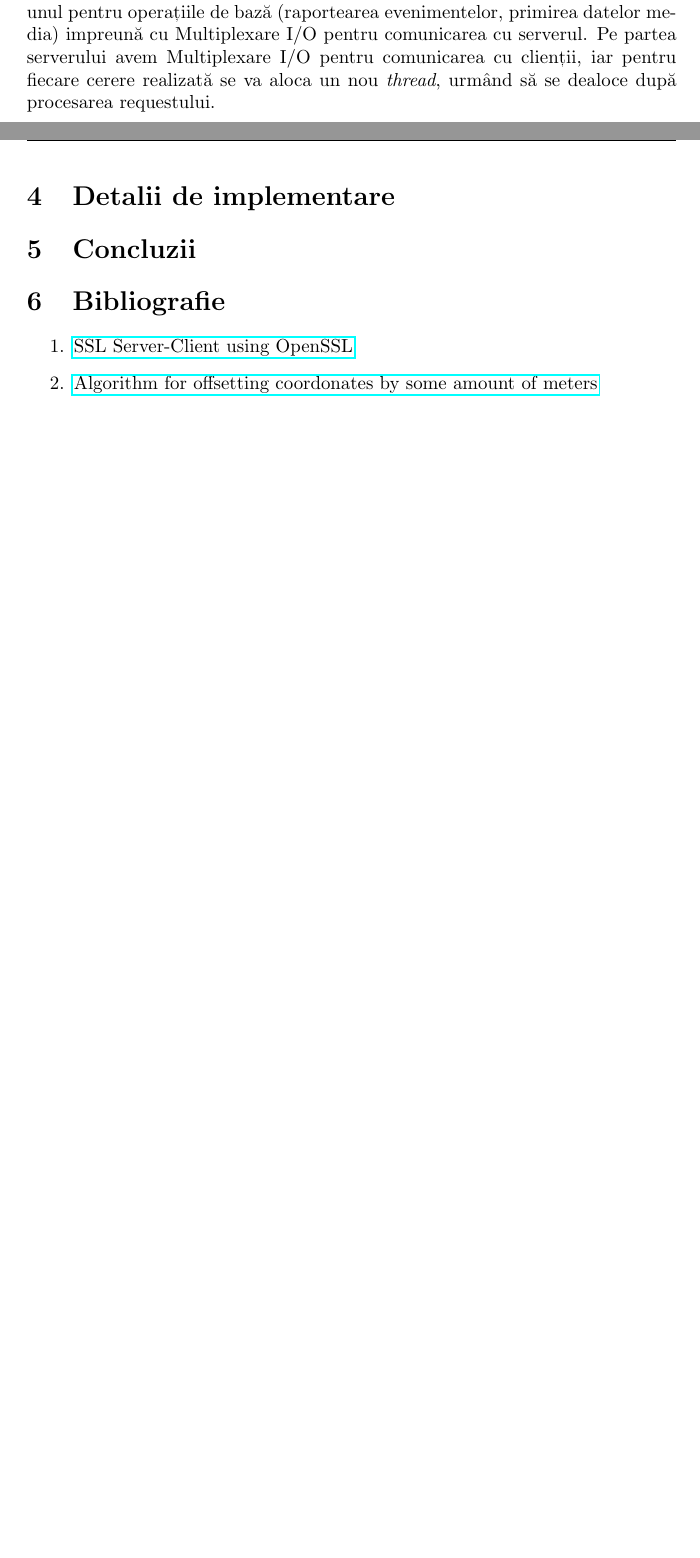
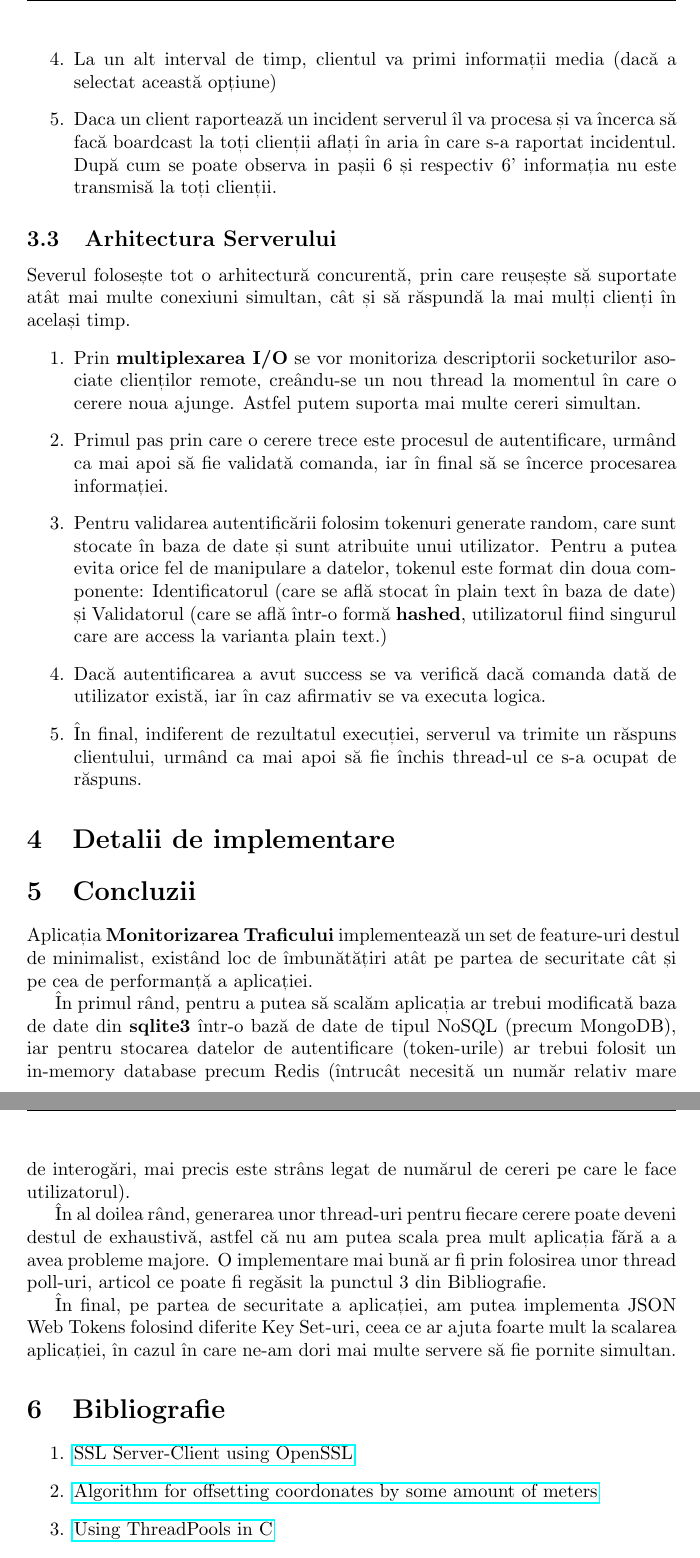
Before and after one commit to zaBogdan/TrafficMonitoring, a LaTeX paper (documentation/Documentation.tex): two parts of pages 3 and 4 of 4 before the commit and two parts of pages 4 and 5 of 5 after it, joined at a grey line, cut at the place of the change, the shorter picture padded with empty space. The pictures show the PDF file documentation/Documentation.pdf that the author committed with the source.

```diff
--- a/documentation/Documentation.tex
+++ b/documentation/Documentation.tex
@@ -53,2 +55,3 @@
 \subsection{Arhitectura Clientului}
-
+După cum se poate observa încă din diagramă clientul este bazat pe o arhitectură concurentă, având următoarele caracteristici:
+\begin{enumerate}
@@ -55,10 +61,28 @@
+    \item La un alt interval de timp, clientul va primi informații media (dacă a selectat această opțiune)
+    \item Daca un client raportează un incident serverul îl va procesa și va încerca să facă boardcast la toți clienții aflați în aria în care s-a raportat incidentul. După cum se poate observa in pașii 6 și respectiv 6' informația nu este transmisă la toți clienții.
+\end{enumerate}
 \subsection{Arhitectura Serverului}
-Legat de comunicarea internă a aplicației avem clientul care utilizează două threaduri, unul pentru transmiterea datelor despre viteză și locație (și totodată primirea informațiilor referitoare la limitele de viteză de pe acel segment), iar unul pentru operațiile de bază (raportearea evenimentelor, primirea datelor media) impreună cu Multiplexare I/O pentru comunicarea cu serverul. Pe partea serverului avem Multiplexare I/O pentru comunicarea cu clienții, iar pentru fiecare cerere realizată se va aloca un nou \textit{thread}, urmând să se dealoce după procesarea requestului.
+Severul folosește tot o arhitectură concurentă, prin care reușește să suportate atât mai multe conexiuni simultan, cât și să răspundă la mai mulți clienți în același timp.
+\begin{enumerate}
+    \item Prin \textbf{multiplexarea I/O} se vor monitoriza descriptorii socketurilor asociate clienților remote, creându-se un nou thread la momentul în care o cerere noua ajunge. Astfel putem suporta mai multe cereri simultan.
+    \item Primul pas prin care o cerere trece este procesul de autentificare, urmând ca mai apoi să fie validată comanda, iar în final să se încerce procesarea informației.
+    \item Pentru validarea autentificării folosim tokenuri generate random, care sunt stocate în baza de date și sunt atribuite unui utilizator. Pentru a putea evita orice fel de manipulare a datelor, tokenul este format din doua componente: Identificatorul (care se află stocat în plain text în baza de date) și Validatorul (care se află într-o formă \textbf{hashed}, utilizatorul fiind singurul care are access la varianta plain text.)
+    \item Dacă autentificarea a avut success se va verifică dacă comanda dată de utilizator există, iar în caz afirmativ se va executa logica.
+    \item În final, indiferent de rezultatul execuției, serverul va trimite un răspuns clientului, urmând ca mai apoi să fie închis thread-ul ce s-a ocupat de răspuns.
+\end{enumerate}
 \section{Detalii de implementare}
 \section{Concluzii}
+Aplicația \textbf{Monitorizarea Traficului} implementează un set de feature-uri destul de minimalist, existând loc de îmbunătățiri atât pe partea de securitate cât și pe cea de performanță a aplicației.
+
+În primul rând, pentru a putea să scalăm aplicația ar trebui modificată baza de date din \textbf{sqlite3} într-o bază de date de tipul NoSQL (precum MongoDB), iar pentru stocarea datelor de autentificare (token-urile) ar trebui folosit un in-memory database precum Redis (întrucât necesită un număr relativ mare de interogări, mai precis este strâns legat de numărul de cereri pe care le face utilizatorul).
+
+În al doilea rând, generarea unor thread-uri pentru fiecare cerere poate deveni destul de exhaustivă, astfel că nu am putea scala prea mult aplicația fără a a avea probleme majore. O implementare mai bună ar fi prin folosirea unor thread poll-uri, articol ce poate fi regăsit la punctul 3 din Bibliografie.
+
+În final, pe partea de securitate a aplicației, am putea implementa JSON Web Tokens folosind diferite Key Set-uri, ceea ce ar ajuta foarte mult la scalarea aplicației, în cazul în care ne-am dori mai multe servere să fie pornite simultan.
 \section{Bibliografie}
 \begin{enumerate}
     \item   \href{https://aticleworld.com/ssl-server-client-using-openssl-in-c/}{SSL Server-Client using OpenSSL}
     \item   \href{https://gis.stackexchange.com/questions/2951/algorithm-for-offsetting-a-latitude-longitude-by-some-amount-of-meters}{Algorithm for offsetting coordonates by some amount of meters}
+    \item   \href{https://nachtimwald.com/2019/04/12/thread-pool-in-c/}{Using ThreadPools in C}
 \end{enumerate}
 \end{document}
```
Also changed, not shown: documentation/Documentation.pdf, documentation/Documentation.tex (5 more changed lines), 1 other file.
